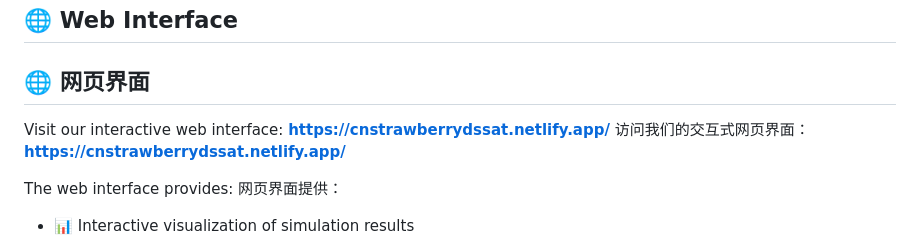
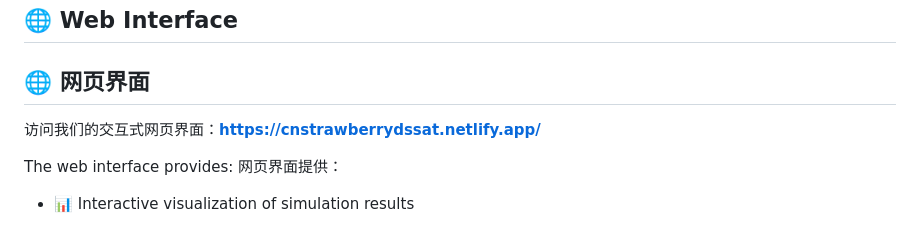
Before and after one commit to itsjameshan/CN-strawberryDSSAT, a Markdown page: README.md, the part around the change. Drawn GitHub-style.

Commit message:
Remove duplicate webpage.

```diff
--- a/README.md
+++ b/README.md
@@ -8,7 +8,6 @@ This repository contains a Python implementation of the CROPGRO-Strawberry crop
 ## 🌐 Web Interface
 ## 🌐 网页界面
 
-Visit our interactive web interface: **https://cnstrawberrydssat.netlify.app/**
 访问我们的交互式网页界面：**https://cnstrawberrydssat.netlify.app/**
 
 The web interface provides:
```
